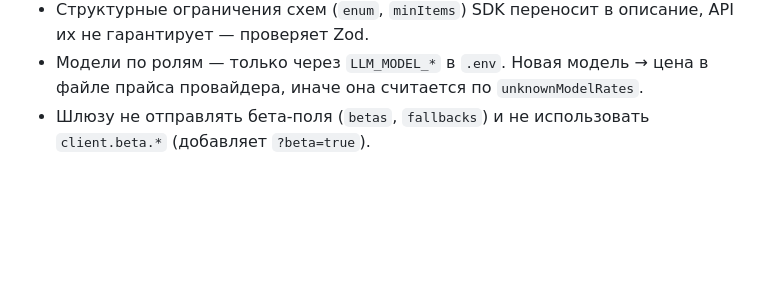
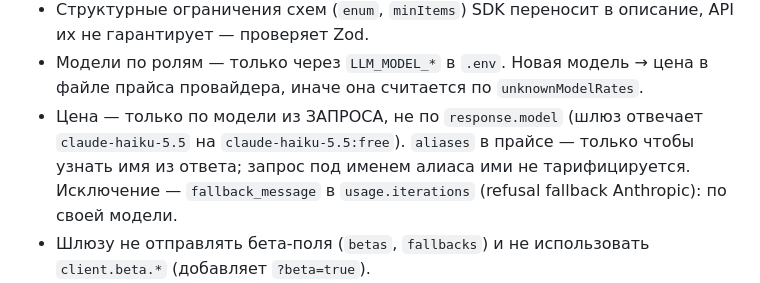
Before and after one commit to napole0011on-dotcom/-, a Markdown page: CLAUDE.md, the part around the change. GitHub-like rendering; blank space fills up the shorter version.

```diff
--- a/CLAUDE.md
+++ b/CLAUDE.md
@@ -109,6 +109,7 @@ pnpm smoke:llm           # 2 реальных вызова через LLM_PROVID
 - Каждый шаг рана идемпотентен: LLM-вызовы, версии артефактов и сообщения — через ключи от `run.id`.
 - Структурные ограничения схем (`enum`, `minItems`) SDK переносит в описание, API их не гарантирует — проверяет Zod.
 - Модели по ролям — только через `LLM_MODEL_*` в `.env`. Новая модель → цена в файле прайса провайдера, иначе она считается по `unknownModelRates`.
+- Цена — только по модели из ЗАПРОСА, не по `response.model` (шлюз отвечает `claude-haiku-5.5` на `claude-haiku-5.5:free`). `aliases` в прайсе — только чтобы узнать имя из ответа; запрос под именем алиаса ими не тарифицируется. Исключение — `fallback_message` в `usage.iterations` (refusal fallback Anthropic): по своей модели.
 - Шлюзу не отправлять бета-поля (`betas`, `fallbacks`) и не использовать `client.beta.*` (добавляет `?beta=true`).
 - Вывод «кэш работает» — только по `cache_read_input_tokens > 0` на реальном ответе провайдера.
 
```
Also changed, not shown: README.md (+5 -2 lines).
